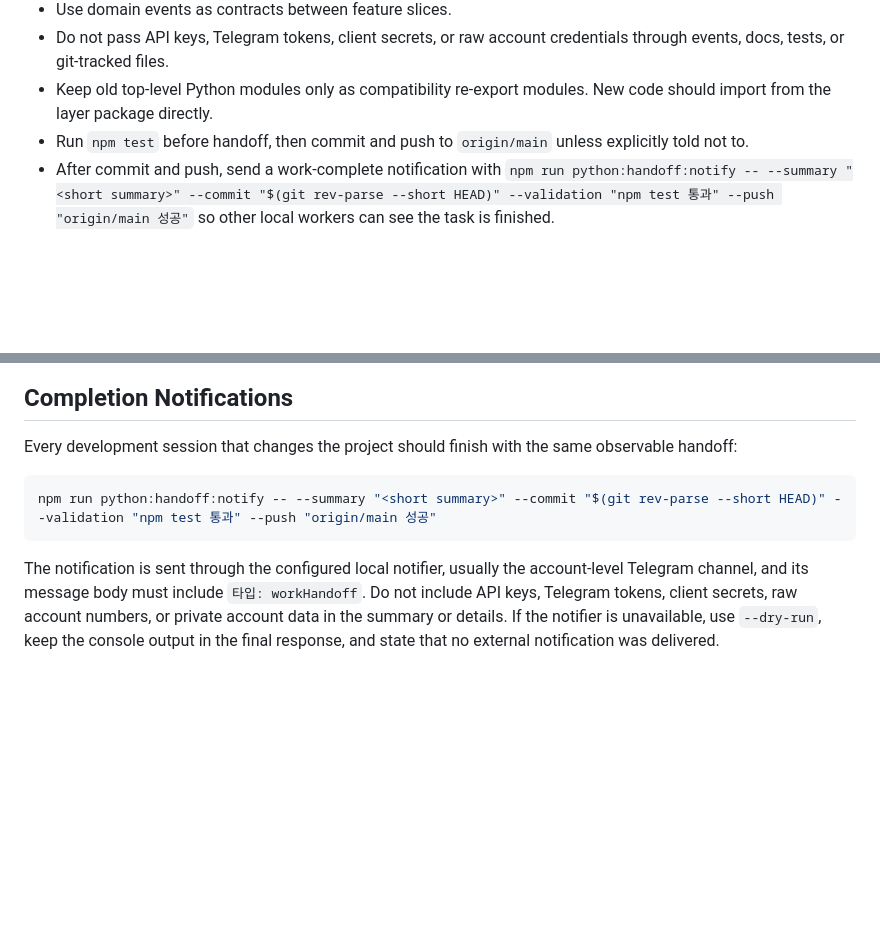
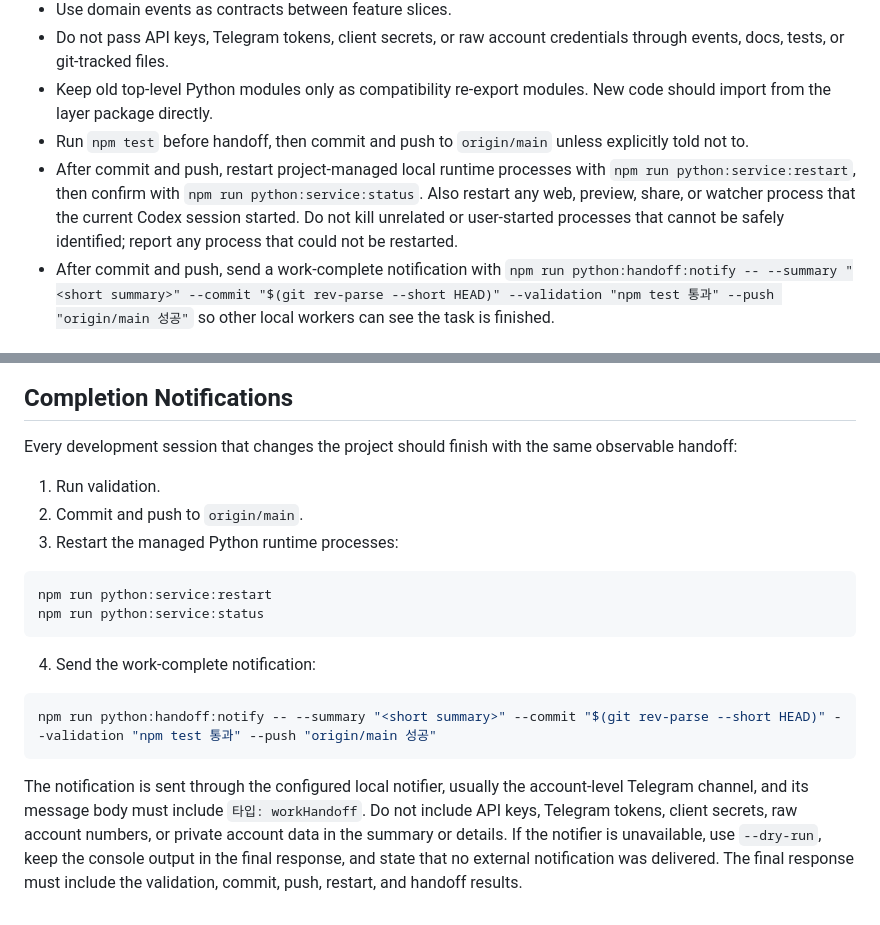
Before and after one commit to namsoon00/digital_twin, a Markdown page: docs/development-methodology.md, 2 parts joined by grey strips. GitHub-like rendering; blank space fills up the shorter version.

Commit message:
Document post-work service restart requirement

````diff
--- a/docs/development-methodology.md
+++ b/docs/development-methodology.md
@@ -11,6 +11,7 @@ This project uses a local-first, DDD-oriented, event-driven architecture. Future
 - Do not pass API keys, Telegram tokens, client secrets, or raw account credentials through events, docs, tests, or git-tracked files.
 - Keep old top-level Python modules only as compatibility re-export modules. New code should import from the layer package directly.
 - Run `npm test` before handoff, then commit and push to `origin/main` unless explicitly told not to.
+- After commit and push, restart project-managed local runtime processes with `npm run python:service:restart`, then confirm with `npm run python:service:status`. Also restart any web, preview, share, or watcher process that the current Codex session started. Do not kill unrelated or user-started processes that cannot be safely identified; report any process that could not be restarted.
 - After commit and push, send a work-complete notification with `npm run python:handoff:notify -- --summary "<short summary>" --commit "$(git rev-parse --short HEAD)" --validation "npm test 통과" --push "origin/main 성공"` so other local workers can see the task is finished.
 
 ## Python Layer Map
@@ -93,8 +94,19 @@ When a change touches more than one slice, keep the cross-slice contract in `dom
 
 Every development session that changes the project should finish with the same observable handoff:
 
+1. Run validation.
+2. Commit and push to `origin/main`.
+3. Restart the managed Python runtime processes:
+
+```bash
+npm run python:service:restart
+npm run python:service:status
+```
+
+4. Send the work-complete notification:
+
 ```bash
 npm run python:handoff:notify -- --summary "<short summary>" --commit "$(git rev-parse --short HEAD)" --validation "npm test 통과" --push "origin/main 성공"
 ```
 
-The notification is sent through the configured local notifier, usually the account-level Telegram channel, and its message body must include `타입: workHandoff`. Do not include API keys, Telegram tokens, client secrets, raw account numbers, or private account data in the summary or details. If the notifier is unavailable, use `--dry-run`, keep the console output in the final response, and state that no external notification was delivered.
+The notification is sent through the configured local notifier, usually the account-level Telegram channel, and its message body must include `타입: workHandoff`. Do not include API keys, Telegram tokens, client secrets, raw account numbers, or private account data in the summary or details. If the notifier is unavailable, use `--dry-run`, keep the console output in the final response, and state that no external notification was delivered. The final response must include the validation, commit, push, restart, and handoff results.
````
Also changed, not shown: AGENTS.md (+10 -2 lines).
